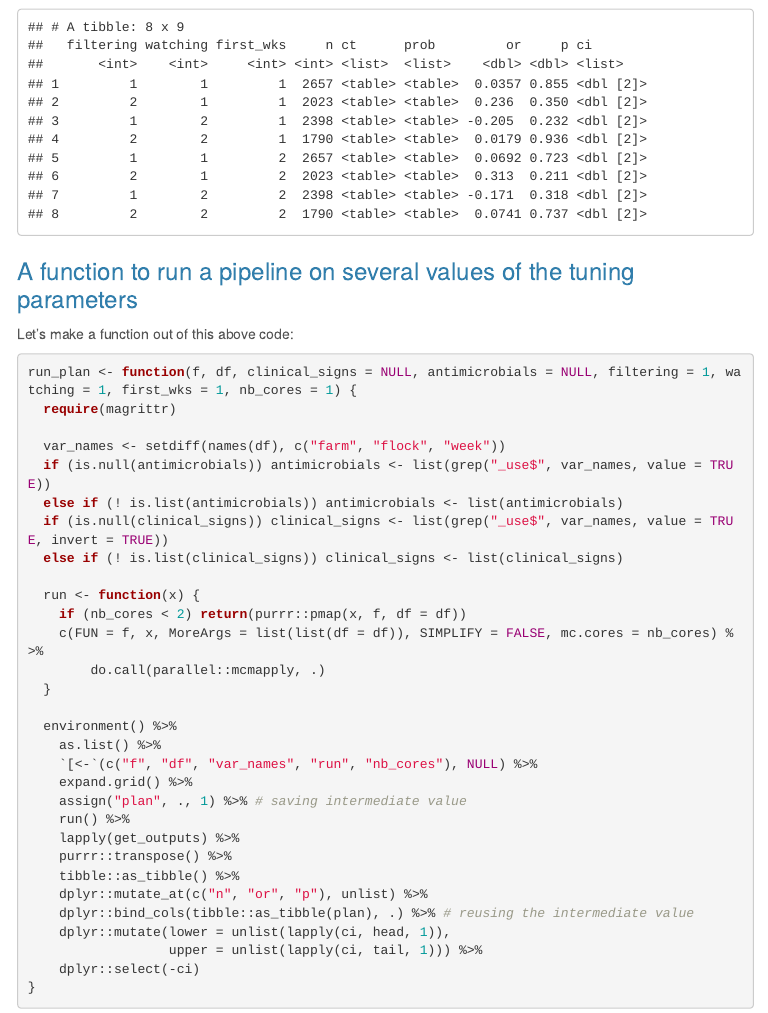
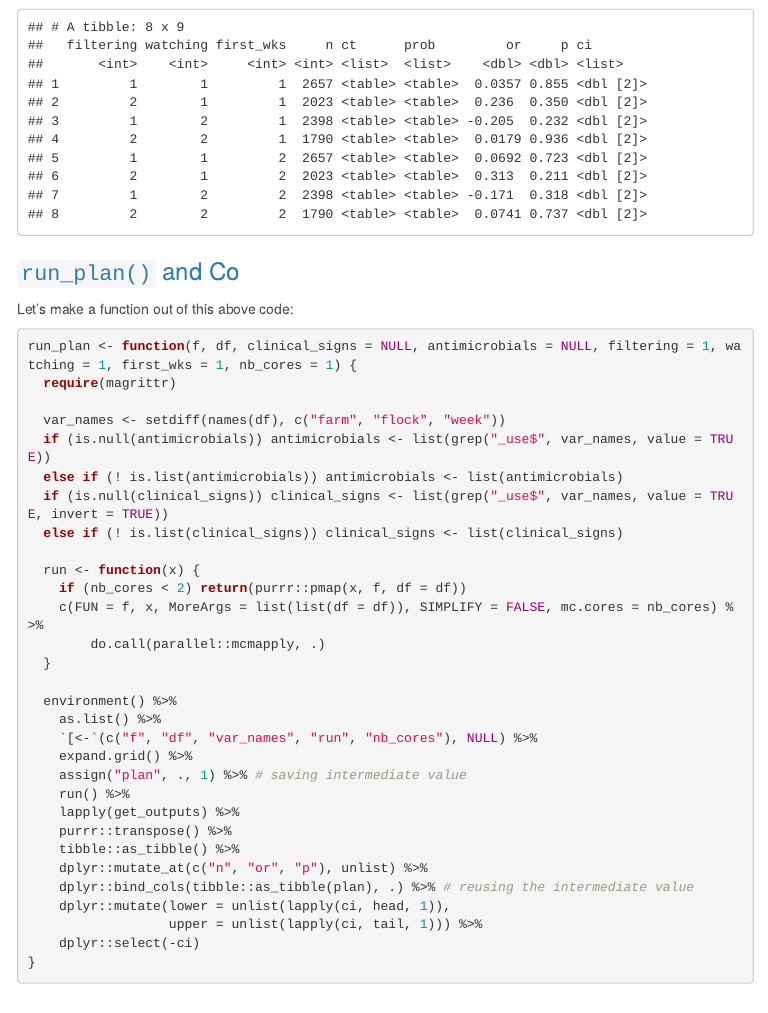
Before and after one commit to viparc/prophylactic, an R Markdown document (analysis.Rmd): the page in a window 1100 px wide, from 8730 px down. The pictures show the output file analysis.html that the author committed with the source, opened offline; menus at the side of the page are left out; long lines of code are wrapped.

Commit message:
Change title run_plan() section

````diff
--- a/analysis.Rmd
+++ b/analysis.Rmd
@@ -868,7 +868,7 @@ batch %>%
   dplyr::bind_cols(plan, .) # intermediate value re-used here
 ```
 
-### A function to run a pipeline on several values of the tuning parameters
+### `run_plan()` and Co
 
 Let's make a function out of this above code:
 
````
Also changed, not shown: analysis.html.
